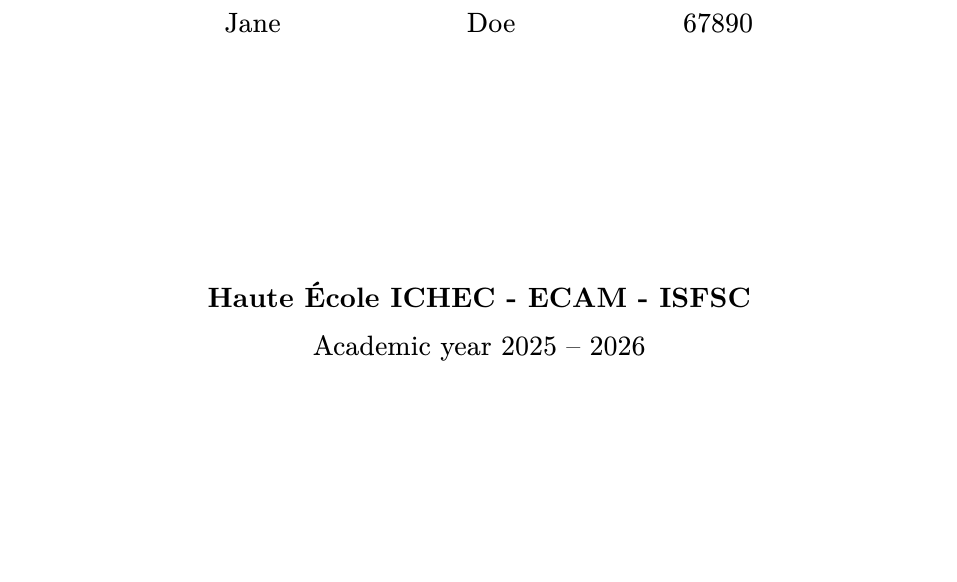
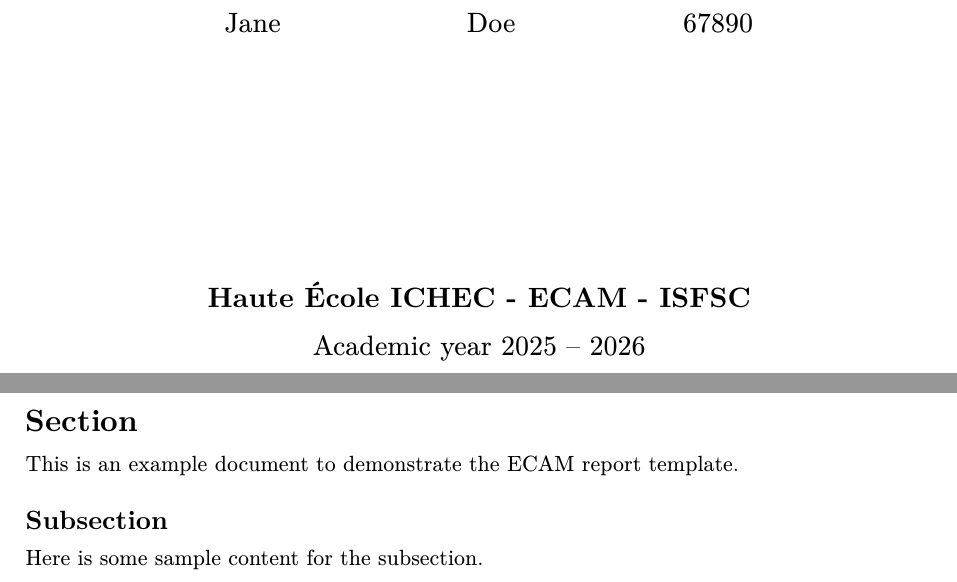
Before and after one commit to NJurquet/typst-templates, a Typst document (ECAM-report/example/main.typ): part of the page before the commit and two parts of pages 1 and 2 of 2 after it, the two joined at a grey line, cut so that both start at the same text, the shorter picture padded with empty space. Compiled offline with Typst 0.15.

Commit message:
Add headings to template example

```diff
--- a/ECAM-report/example/main.typ
+++ b/ECAM-report/example/main.typ
@@ -18,3 +18,9 @@
   logo: image("ECAM_logo.jpg"),
   language: "en",
 )
+
+= Section
+This is an example document to demonstrate the ECAM report template.
+
+== Subsection
+Here is some sample content for the subsection.
```
